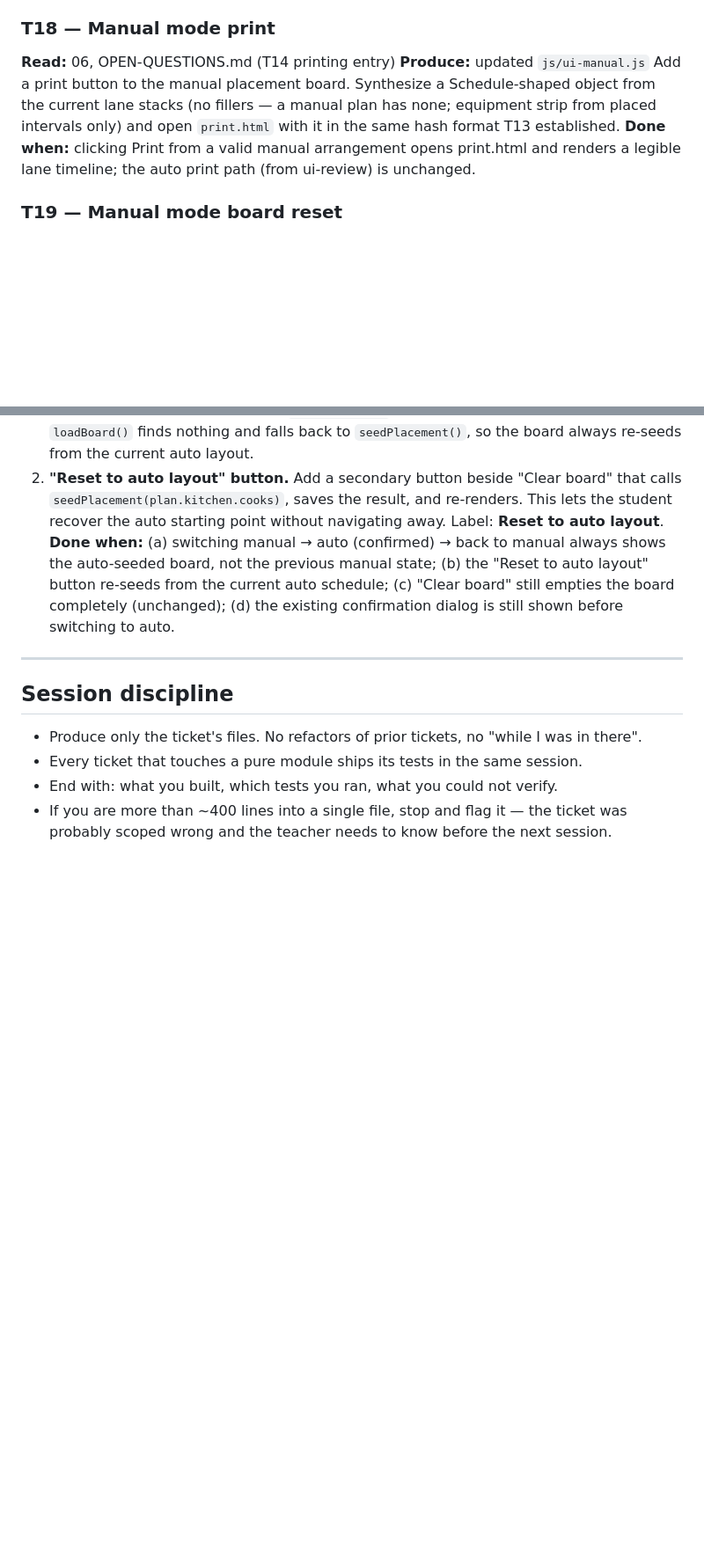
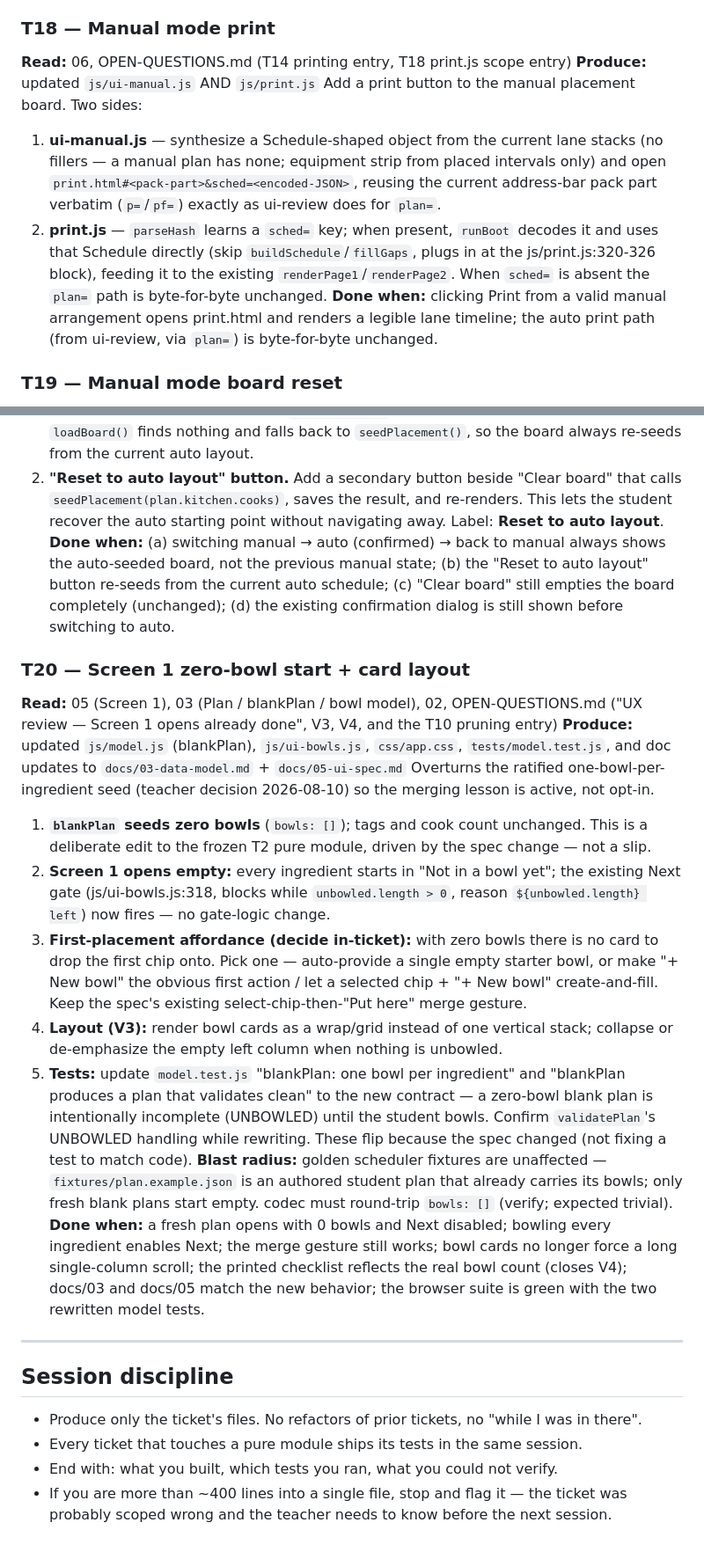
Before and after one commit to Thomas-Lundquist/mise, a Markdown page: docs/07-build-plan.md, 2 parts joined by grey strips. Shown at 88% size. Rendered like a GitHub page; blank space fills up the shorter version.

```diff
--- a/docs/07-build-plan.md
+++ b/docs/07-build-plan.md
@@ -144,13 +144,19 @@ screen navigation; lost on browser close is acceptable.
 survives a Screen 0 → Screen 3 round-trip; closing and reopening the browser clears the board.
 
 ### T18 — Manual mode print
-**Read:** 06, OPEN-QUESTIONS.md (T14 printing entry)
-**Produce:** updated `js/ui-manual.js`
-Add a print button to the manual placement board. Synthesize a Schedule-shaped object from the
-current lane stacks (no fillers — a manual plan has none; equipment strip from placed intervals
-only) and open `print.html` with it in the same hash format T13 established.
+**Read:** 06, OPEN-QUESTIONS.md (T14 printing entry, T18 print.js scope entry)
+**Produce:** updated `js/ui-manual.js` AND `js/print.js`
+Add a print button to the manual placement board. Two sides:
+1. **ui-manual.js** — synthesize a Schedule-shaped object from the current lane stacks (no fillers —
+   a manual plan has none; equipment strip from placed intervals only) and open
+   `print.html#<pack-part>&sched=<encoded-JSON>`, reusing the current address-bar pack part verbatim
+   (`p=`/`pf=`) exactly as ui-review does for `plan=`.
+2. **print.js** — `parseHash` learns a `sched=` key; when present, `runBoot` decodes it and uses that
+   Schedule directly (skip `buildSchedule`/`fillGaps`, plugs in at the js/print.js:320-326 block),
+   feeding it to the existing `renderPage1`/`renderPage2`. When `sched=` is absent the `plan=` path is
+   byte-for-byte unchanged.
 **Done when:** clicking Print from a valid manual arrangement opens print.html and renders a
-legible lane timeline; the auto print path (from ui-review) is unchanged.
+legible lane timeline; the auto print path (from ui-review, via `plan=`) is byte-for-byte unchanged.
 
 ### T19 — Manual mode board reset
 **Read:** 05 (Screen 3), OPEN-QUESTIONS.md (T14 placement model, T16 follow-up, T17 sessionStorage entries)
@@ -168,6 +174,36 @@ board, not the previous manual state; (b) the "Reset to auto layout" button re-s
 auto schedule; (c) "Clear board" still empties the board completely (unchanged); (d) the existing
 confirmation dialog is still shown before switching to auto.
 
+### T20 — Screen 1 zero-bowl start + card layout
+**Read:** 05 (Screen 1), 03 (Plan / blankPlan / bowl model), 02, OPEN-QUESTIONS.md ("UX review —
+Screen 1 opens already done", V3, V4, and the T10 pruning entry)
+**Produce:** updated `js/model.js` (blankPlan), `js/ui-bowls.js`, `css/app.css`,
+`tests/model.test.js`, and doc updates to `docs/03-data-model.md` + `docs/05-ui-spec.md`
+Overturns the ratified one-bowl-per-ingredient seed (teacher decision 2026-08-10) so the merging
+lesson is active, not opt-in.
+1. **`blankPlan` seeds zero bowls** (`bowls: []`); tags and cook count unchanged. This is a
+   deliberate edit to the frozen T2 pure module, driven by the spec change — not a slip.
+2. **Screen 1 opens empty:** every ingredient starts in "Not in a bowl yet"; the existing Next gate
+   (js/ui-bowls.js:318, blocks while `unbowled.length > 0`, reason `${unbowled.length} left`) now
+   fires — no gate-logic change.
+3. **First-placement affordance (decide in-ticket):** with zero bowls there is no card to drop the
+   first chip onto. Pick one — auto-provide a single empty starter bowl, or make "+ New bowl" the
+   obvious first action / let a selected chip + "+ New bowl" create-and-fill. Keep the spec's
+   existing select-chip-then-"Put here" merge gesture.
+4. **Layout (V3):** render bowl cards as a wrap/grid instead of one vertical stack; collapse or
+   de-emphasize the empty left column when nothing is unbowled.
+5. **Tests:** update `model.test.js` "blankPlan: one bowl per ingredient" and "blankPlan produces a
+   plan that validates clean" to the new contract — a zero-bowl blank plan is intentionally
+   incomplete (UNBOWLED) until the student bowls. Confirm `validatePlan`'s UNBOWLED handling while
+   rewriting. These flip because the spec changed (not fixing a test to match code).
+**Blast radius:** golden scheduler fixtures are unaffected — `fixtures/plan.example.json` is an
+authored student plan that already carries its bowls; only fresh blank plans start empty. codec must
+round-trip `bowls: []` (verify; expected trivial).
+**Done when:** a fresh plan opens with 0 bowls and Next disabled; bowling every ingredient enables
+Next; the merge gesture still works; bowl cards no longer force a long single-column scroll; the
+printed checklist reflects the real bowl count (closes V4); docs/03 and docs/05 match the new
+behavior; the browser suite is green with the two rewritten model tests.
+
 ---
 
 ## Session discipline
```
Also changed, not shown: docs/OPEN-QUESTIONS.md (+30 -4 lines).
